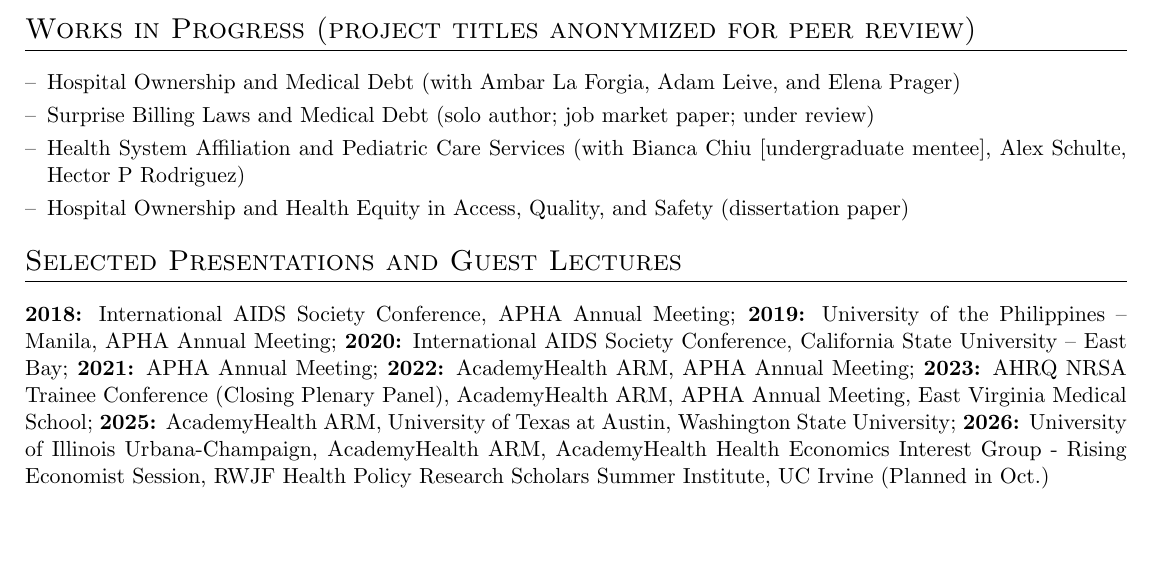
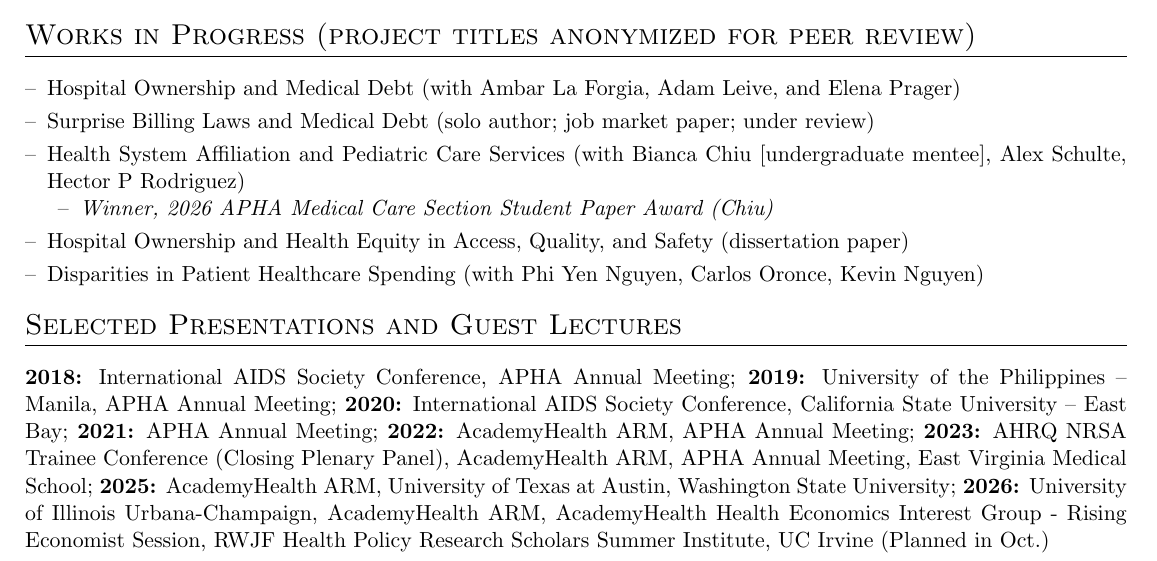
Before and after one commit to adiaac/adia-cv, a LaTeX CV (cv.tex): part of page 4 of 6, cut so that both start at the same text, the shorter picture padded with empty space. Compiled offline with pdfLaTeX.

Commit message:
update cv for summer 2026

```diff
--- a/cv.tex
+++ b/cv.tex
@@ -177,16 +177,20 @@
 \section{Works in Progress (project titles anonymized for peer review)}
 
 \begin{tabularx}{\linewidth}{ @{}l r@{} }
-\multicolumn{2}{@{}X@{}}{
-\begin{minipage}[t]{\linewidth}
-    \begin{itemize}[nosep,after=\strut, leftmargin=1em, itemsep=3pt]
-        \item[--] Hospital Ownership and Medical Debt (with Ambar La Forgia, Adam Leive, and Elena Prager)
-        \item[--] Surprise Billing Laws and Medical Debt (solo author; job market paper; under review)
-        \item[--] Health System Affiliation and Pediatric Care Services (with Bianca Chiu [undergraduate mentee], Alex Schulte, Hector P Rodriguez)
-        \item[--] Hospital Ownership and Health Equity in Access, Quality, and Safety (dissertation paper)
-    \end{itemize}
-    \end{minipage}
-}
+\multicolumn{2}{@{}X@{}}{%
+    \begin{minipage}[t]{\linewidth}
+        \begin{itemize}[label=--, nosep, leftmargin=1em, itemsep=3pt]
+            \item Hospital Ownership and Medical Debt (with Ambar La Forgia, Adam Leive, and Elena Prager)
+            \item Surprise Billing Laws and Medical Debt (solo author; job market paper; under review)
+            \item Health System Affiliation and Pediatric Care Services (with Bianca Chiu [undergraduate mentee], Alex Schulte, Hector P Rodriguez)
+            \begin{itemize}[label=--, nosep, leftmargin=1.5em, itemsep=3pt]
+                \item \textit{Winner, 2026 APHA Medical Care Section Student Paper Award (Chiu)}
+            \end{itemize}
+            \item Hospital Ownership and Health Equity in Access, Quality, and Safety (dissertation paper)
+            \item Disparities in Patient Healthcare Spending (with Phi Yen Nguyen, Carlos Oronce, Kevin Nguyen)
+        \end{itemize}
+    \end{minipage}%
+} \\
 \end{tabularx}
 
 
```
Also changed, not shown: cv.pdf, 6 other files.
